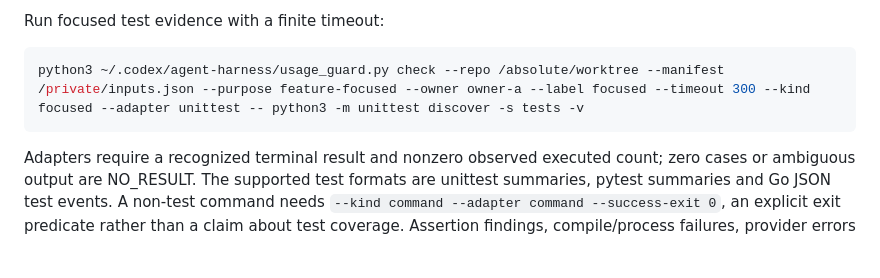
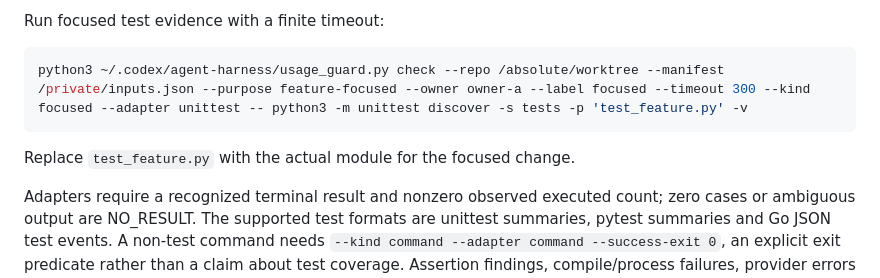
Before and after one commit to ericmacdougall/agent-harness, a Markdown page: docs/operations.md, the part around the change. Drawn GitHub-style; blank space fills up the shorter version.

Commit message:
docs: scope focused test example to one module

````diff
--- a/docs/operations.md
+++ b/docs/operations.md
@@ -61,8 +61,10 @@ Toolchain entries identify an absolute `path` or an `executable` resolved throug
 Run focused test evidence with a finite timeout:
 
 ```sh
-python3 ~/.codex/agent-harness/usage_guard.py check --repo /absolute/worktree --manifest /private/inputs.json --purpose feature-focused --owner owner-a --label focused --timeout 300 --kind focused --adapter unittest -- python3 -m unittest discover -s tests -v
+python3 ~/.codex/agent-harness/usage_guard.py check --repo /absolute/worktree --manifest /private/inputs.json --purpose feature-focused --owner owner-a --label focused --timeout 300 --kind focused --adapter unittest -- python3 -m unittest discover -s tests -p 'test_feature.py' -v
 ```
+
+Replace `test_feature.py` with the actual module for the focused change.
 
 Adapters require a recognized terminal result and nonzero observed executed count; zero cases or ambiguous output are NO_RESULT. The supported test formats are unittest summaries, pytest summaries and Go JSON test events. A non-test command needs `--kind command --adapter command --success-exit 0`, an explicit exit predicate rather than a claim about test coverage. Assertion findings, compile/process failures, provider errors and unknown results remain distinct. Receipts omit raw argv, prompts, source/log tails and credential values.
 
````
